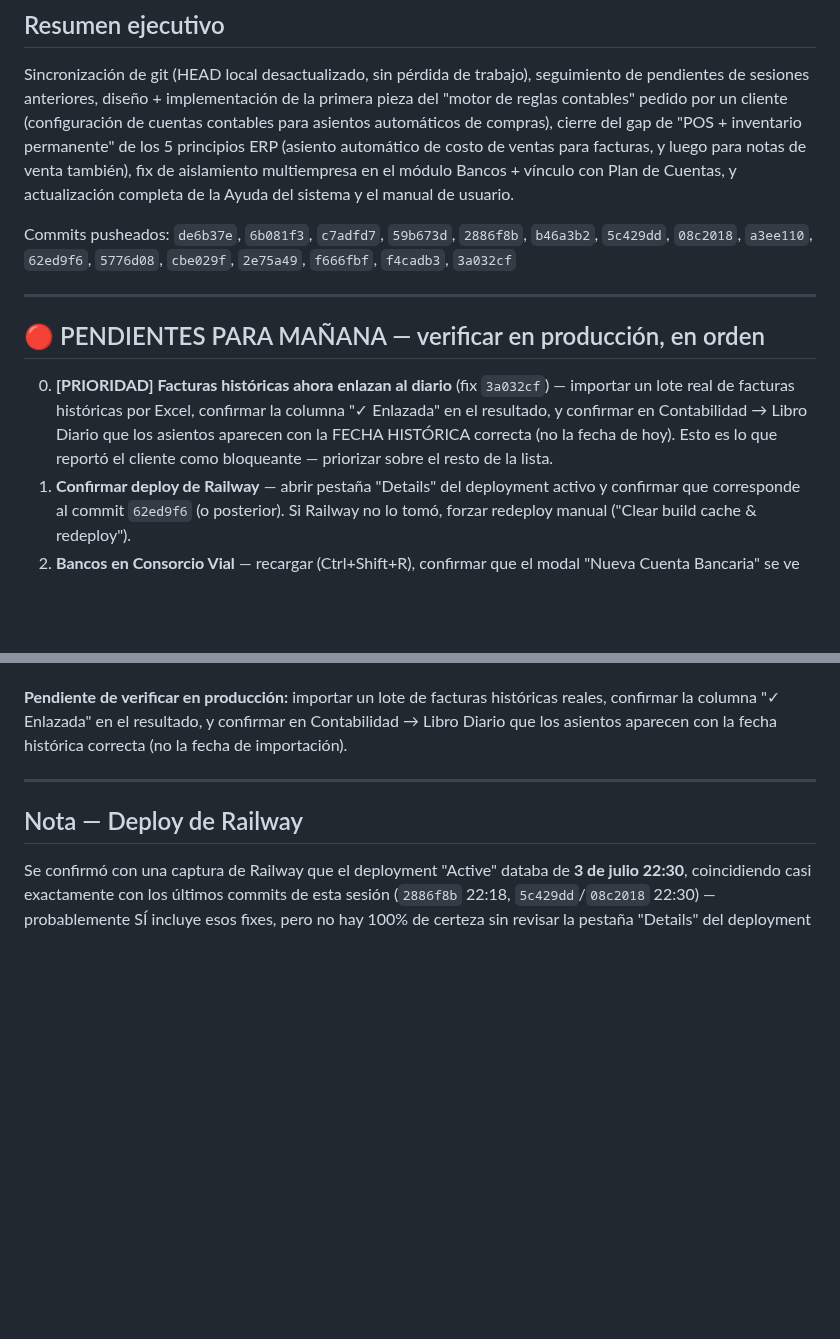
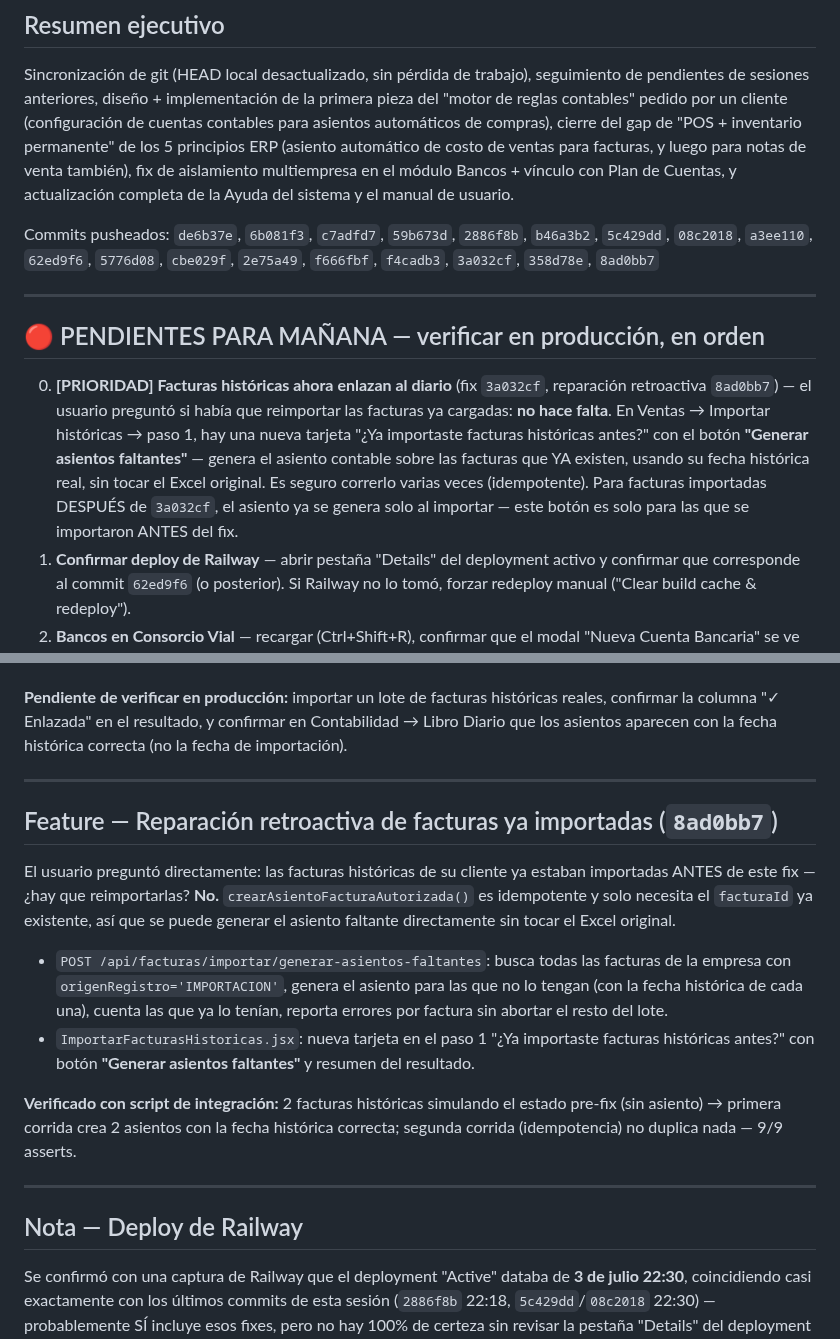
Before and after one commit to raocampo/AELAERP, a Markdown page: docs/pendientes-2026-07-04.md, 2 parts joined by grey strips. Drawn GitHub-style; blank space fills up the shorter version.

Commit message:
docs: documentar reparación retroactiva de facturas históricas (8ad0bb7)
Co-Authored-By: Claude Sonnet 5 <noreply@anthropic.com>

```diff
--- a/docs/pendientes-2026-07-04.md
+++ b/docs/pendientes-2026-07-04.md
@@ -11,17 +11,21 @@ para notas de venta también), fix de aislamiento multiempresa en el módulo Ban
 vínculo con Plan de Cuentas, y actualización completa de la Ayuda del sistema y el
 manual de usuario.
 
-Commits pusheados: `de6b37e`, `6b081f3`, `c7adfd7`, `59b673d`, `2886f8b`, `b46a3b2`, `5c429dd`, `08c2018`, `a3ee110`, `62ed9f6`, `5776d08`, `cbe029f`, `2e75a49`, `f666fbf`, `f4cadb3`, `3a032cf`
+Commits pusheados: `de6b37e`, `6b081f3`, `c7adfd7`, `59b673d`, `2886f8b`, `b46a3b2`, `5c429dd`, `08c2018`, `a3ee110`, `62ed9f6`, `5776d08`, `cbe029f`, `2e75a49`, `f666fbf`, `f4cadb3`, `3a032cf`, `358d78e`, `8ad0bb7`
 
 ---
 
 ## 🔴 PENDIENTES PARA MAÑANA — verificar en producción, en orden
 
-0. **[PRIORIDAD] Facturas históricas ahora enlazan al diario** (fix `3a032cf`) —
-   importar un lote real de facturas históricas por Excel, confirmar la columna
-   "✓ Enlazada" en el resultado, y confirmar en Contabilidad → Libro Diario que los
-   asientos aparecen con la FECHA HISTÓRICA correcta (no la fecha de hoy). Esto es
-   lo que reportó el cliente como bloqueante — priorizar sobre el resto de la lista.
+0. **[PRIORIDAD] Facturas históricas ahora enlazan al diario** (fix `3a032cf`,
+   reparación retroactiva `8ad0bb7`) — el usuario preguntó si había que reimportar
+   las facturas ya cargadas: **no hace falta**. En Ventas → Importar históricas
+   → paso 1, hay una nueva tarjeta "¿Ya importaste facturas históricas antes?"
+   con el botón **"Generar asientos faltantes"** — genera el asiento contable
+   sobre las facturas que YA existen, usando su fecha histórica real, sin tocar
+   el Excel original. Es seguro correrlo varias veces (idempotente). Para
+   facturas importadas DESPUÉS de `3a032cf`, el asiento ya se genera solo al
+   importar — este botón es solo para las que se importaron ANTES del fix.
 1. **Confirmar deploy de Railway** — abrir pestaña "Details" del deployment activo y
    confirmar que corresponde al commit `62ed9f6` (o posterior). Si Railway no lo tomó,
    forzar redeploy manual ("Clear build cache & redeploy").
@@ -446,6 +450,28 @@ correcta (no la fecha de importación).
 
 ---
 
+## Feature — Reparación retroactiva de facturas ya importadas (`8ad0bb7`)
+
+El usuario preguntó directamente: las facturas históricas de su cliente ya estaban
+importadas ANTES de este fix — ¿hay que reimportarlas? **No.**
+`crearAsientoFacturaAutorizada()` es idempotente y solo necesita el `facturaId` ya
+existente, así que se puede generar el asiento faltante directamente sin tocar el
+Excel original.
+
+- `POST /api/facturas/importar/generar-asientos-faltantes`: busca todas las
+  facturas de la empresa con `origenRegistro='IMPORTACION'`, genera el asiento
+  para las que no lo tengan (con la fecha histórica de cada una), cuenta las
+  que ya lo tenían, reporta errores por factura sin abortar el resto del lote.
+- `ImportarFacturasHistoricas.jsx`: nueva tarjeta en el paso 1 "¿Ya importaste
+  facturas históricas antes?" con botón **"Generar asientos faltantes"** y
+  resumen del resultado.
+
+**Verificado con script de integración:** 2 facturas históricas simulando el
+estado pre-fix (sin asiento) → primera corrida crea 2 asientos con la fecha
+histórica correcta; segunda corrida (idempotencia) no duplica nada — 9/9 asserts.
+
+---
+
 ## Nota — Deploy de Railway
 
 Se confirmó con una captura de Railway que el deployment "Active" databa de
```
